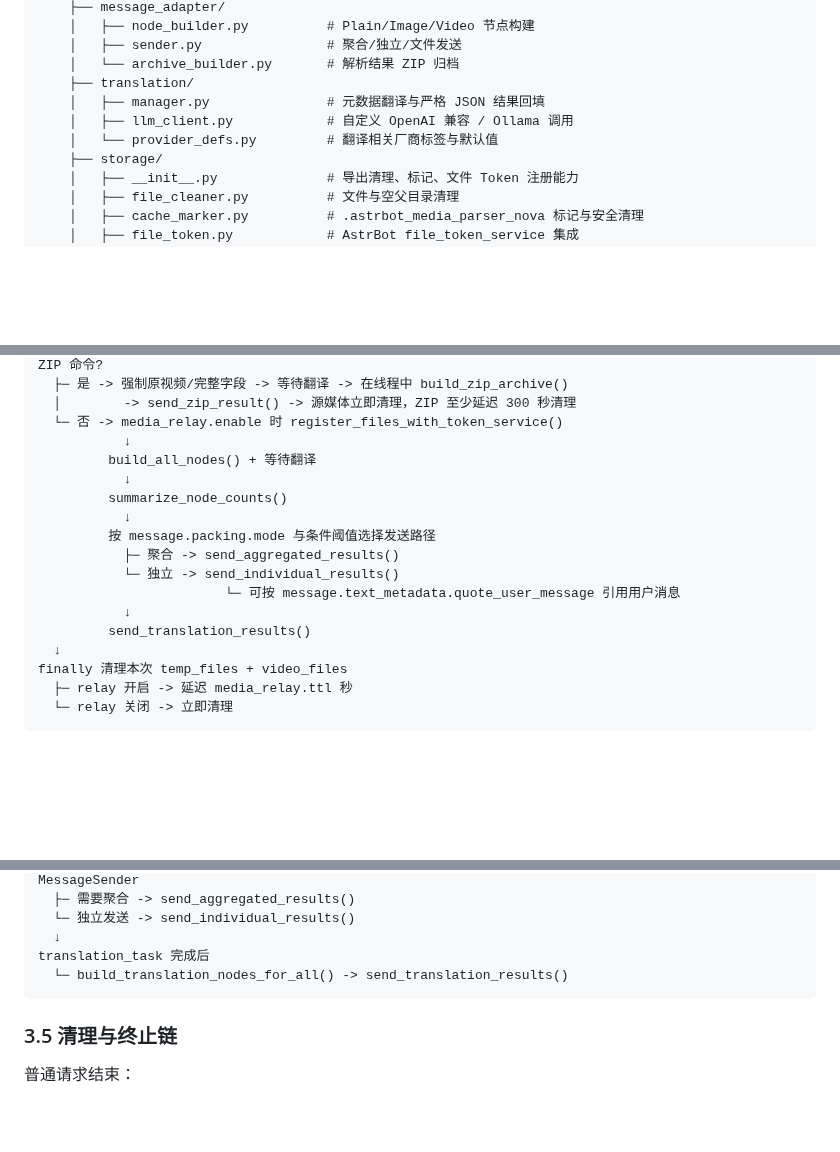
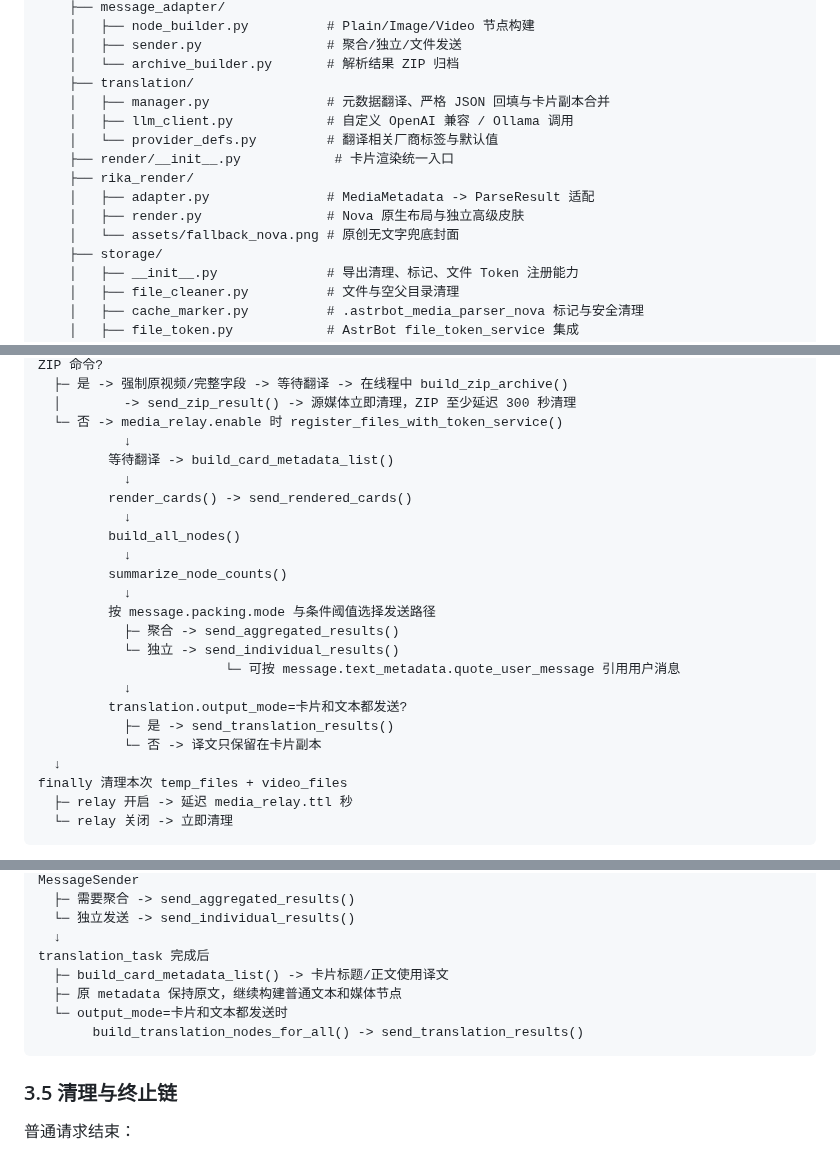
Before and after one commit to Whereis-Alice/astrbot_plugin_media_parser_nova, a Markdown page: docs/ARCHITECTURE.md, 3 parts joined by grey strips. Drawn GitHub-style; blank space fills up the shorter version.

````diff
--- a/docs/ARCHITECTURE.md
+++ b/docs/ARCHITECTURE.md
@@ -64,9 +64,14 @@ astrbot_plugin_media_parser_nova/
     │   ├── sender.py                # 聚合/独立/文件发送
     │   └── archive_builder.py       # 解析结果 ZIP 归档
     ├── translation/
-    │   ├── manager.py               # 元数据翻译与严格 JSON 结果回填
+    │   ├── manager.py               # 元数据翻译、严格 JSON 回填与卡片副本合并
     │   ├── llm_client.py            # 自定义 OpenAI 兼容 / Ollama 调用
     │   └── provider_defs.py         # 翻译相关厂商标签与默认值
+    ├── render/__init__.py            # 卡片渲染统一入口
+    ├── rika_render/
+    │   ├── adapter.py               # MediaMetadata -> ParseResult 适配
+    │   ├── render.py                # Nova 原生布局与独立高级皮肤
+    │   └── assets/fallback_nova.png # 原创无文字兜底封面
     ├── storage/
     │   ├── __init__.py              # 导出清理、标记、文件 Token 注册能力
     │   ├── file_cleaner.py          # 文件与空父目录清理
@@ -351,7 +356,11 @@ ZIP 命令?
   │        -> send_zip_result() -> 源媒体立即清理，ZIP 至少延迟 300 秒清理
   └─ 否 -> media_relay.enable 时 register_files_with_token_service()
            ↓
-         build_all_nodes() + 等待翻译
+         等待翻译 -> build_card_metadata_list()
+           ↓
+         render_cards() -> send_rendered_cards()
+           ↓
+         build_all_nodes()
            ↓
          summarize_node_counts()
            ↓
@@ -360,7 +369,9 @@ ZIP 命令?
            └─ 独立 -> send_individual_results()
                         └─ 可按 message.text_metadata.quote_user_message 引用用户消息
            ↓
-         send_translation_results()
+         translation.output_mode=卡片和文本都发送?
+           ├─ 是 -> send_translation_results()
+           └─ 否 -> 译文只保留在卡片副本
   ↓
 finally 清理本次 temp_files + video_files
   ├─ relay 开启 -> 延迟 media_relay.ttl 秒
@@ -448,7 +459,10 @@ MessageSender
   └─ 独立发送 -> send_individual_results()
   ↓
 translation_task 完成后
-  └─ build_translation_nodes_for_all() -> send_translation_results()
+  ├─ build_card_metadata_list() -> 卡片标题/正文使用译文
+  ├─ 原 metadata 保持原文，继续构建普通文本和媒体节点
+  └─ output_mode=卡片和文本都发送时
+       build_translation_nodes_for_all() -> send_translation_results()
 ```
 
 ### 3.5 清理与终止链
````
Also changed, not shown: other parts of docs/ARCHITECTURE.md (+1 -0 lines), CHANGELOG.md (+12 -2 lines), README.md (+53 -3 lines), docs/card-skins/editorial.png (added), docs/card-skins/poster.png (added), docs/card-skins/signal.png (added), 14 other files.
